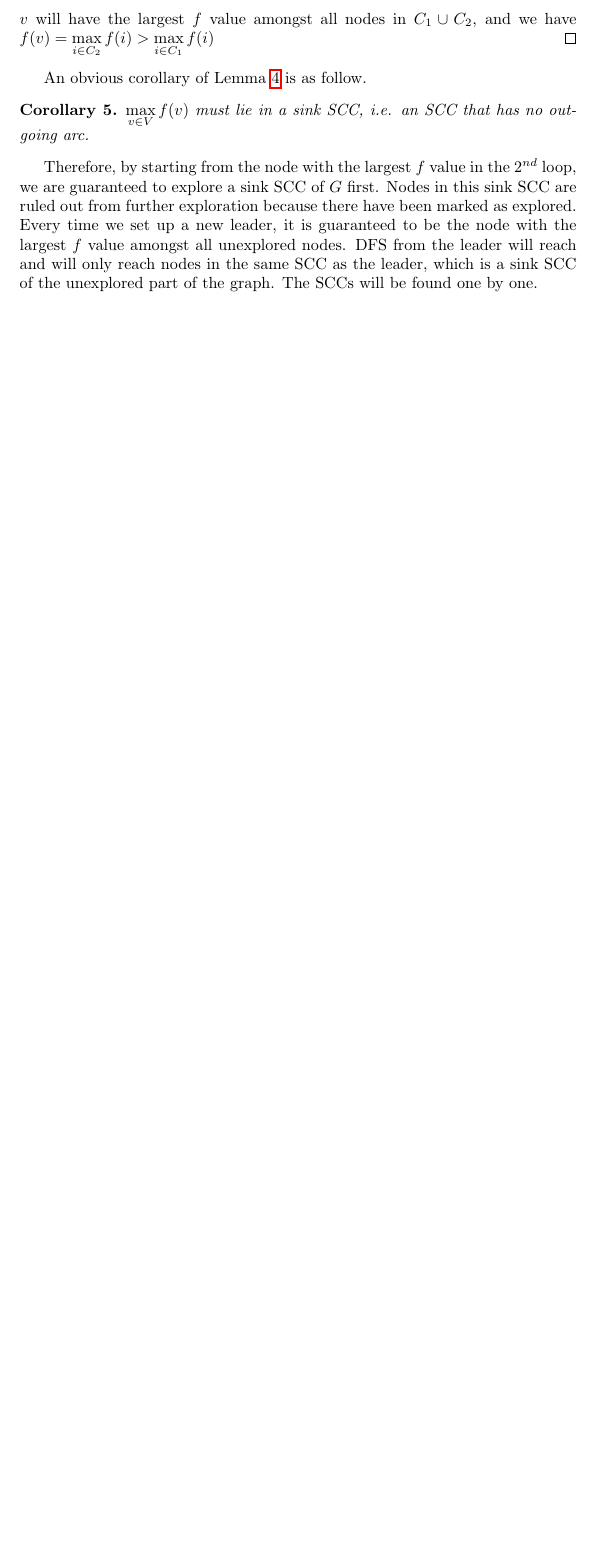
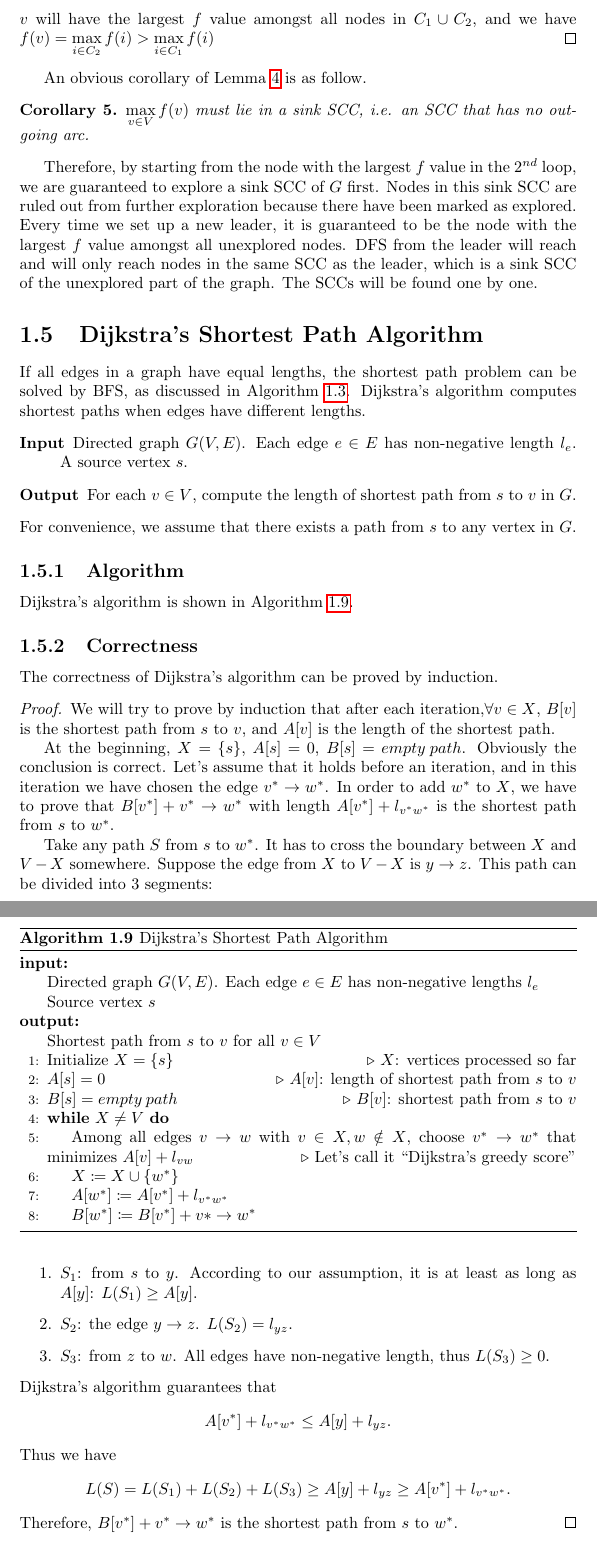
Before and after one commit to pkulijing/AlgorithmDesignAnalysisNotes, a LaTeX thesis (Graphs.tex): part of page 11 of 11 before the commit and two parts of pages 11 and 12 of 13 after it, the two joined at a grey line, cut so that both start at the same text, the shorter picture padded with empty space. Compiled offline with pdfLaTeX.

Commit message:
Finish graphs

```diff
--- a/Graphs.tex
+++ b/Graphs.tex
@@ -330,3 +330,48 @@ An obvious corollary of Lemma \ref{keylemmascc} is as follow.
 $\max\limits_{v\in V}f(v)$ must lie in a sink SCC, i.e. an SCC that has no outgoing arc.
 \end{corollary}
 Therefore, by starting from the node with the largest $f$ value in the 2$^{nd}$ loop, we are guaranteed to explore a sink SCC of $G$ first. Nodes in this sink SCC are ruled out from further exploration because there have been marked as explored. Every time we set up a new leader, it is guaranteed to be the node with the largest $f$ value amongst all unexplored nodes. DFS from the leader will reach and will only reach nodes in the same SCC as the leader, which is a sink SCC of the unexplored part of the graph. The SCCs will be found one by one.
+\section{Dijkstra's Shortest Path Algorithm}
+If all edges in a graph have equal lengths, the shortest path problem can be solved by BFS, as discussed in Algorithm \ref{shortestpath}. Dijkstra's algorithm computes shortest paths when edges have different lengths.
+\begin{description}
+\item[Input]Directed graph $G(V,E)$. Each edge $e\in E$ has non-negative length $l_e$. A source vertex $s$.
+\item[Output]For each $v\in V$, compute the length of shortest path from $s$ to $v$ in $G$.
+\end{description}
+For convenience, we assume that there exists a path from $s$ to any vertex in $G$.
+\subsection{Algorithm}
+Dijkstra's algorithm is shown in Algorithm \ref{dijkstra}.
+\begin{algorithm}[ht]
+\caption{Dijkstra's Shortest Path Algorithm}\label{dijkstra}
+\begin{algorithmic}[1]
+\Input\Statex{Directed graph $G(V,E)$. Each edge $e\in E$ has non-negative lengths $l_e$}
+\Statex{Source vertex $s$}
+\Output\Statex{Shortest path from $s$ to $v$ for all $v\in V$}
+\State{Initialize $X=\{s\}$}\Comment{$X$: vertices processed so far}
+\State{$A[s]=0$}\Comment{$A[v]$: length of shortest path from $s$ to $v$}
+\State{$B[s]= empty\:path$}\Comment{$B[v]$: shortest path from $s$ to $v$}
+\While{$X\neq V$}
+\State{Among all edges $v\rightarrow w$ with $v\in X,w\notin X$, choose $v^*\rightarrow w^*$ that minimizes $A[v]+l_{vw}$}\Comment{Let's call it ``Dijkstra's greedy score''}
+\State{$X\coloneqq X\cup\{w^*\}$}
+\State{$A[w^*]\coloneqq A[v^*]+l_{v^*w^*}$}
+\State{$B[w^*]\coloneqq B[v^*]+v*\rightarrow w^*$}
+\EndWhile
+\end{algorithmic}
+\end{algorithm}
+\subsection{Correctness}
+The correctness of Dijkstra's algorithm can be proved by induction.
+\begin{proof}
+We will try to prove by induction that after each iteration,$\forall v\in X$, $B[v]$ is the shortest path from $s$ to $v$, and $A[v]$ is the length of the shortest path.
+
+At the beginning, $X=\{s\}$, $A[s]=0$, $B[s]=empty\:path$. Obviously the conclusion is correct. Let's assume that it holds before an iteration, and in this iteration we have chosen the edge $v^*\rightarrow w^*$. In order to add $w^*$ to $X$, we have to prove that $B[v^*]+v^*\rightarrow w^*$ with length $A[v^*]+l_{v^*w^*}$ is the shortest path from $s$ to $w^*$.
+
+Take any path $S$ from $s$ to $w^*$. It has to cross the boundary between $X$ and $V-X$ somewhere. Suppose the edge from $X$ to $V-X$ is $y\rightarrow z$. This path can be divided into 3 segments:
+\begin{enumerate}
+\item $S_1$: from $s$ to $y$. According to our assumption, it is at least as long as $A[y]$: $L(S_1)\geq A[y]$.
+\item $S_2$: the edge $y\rightarrow z$. $L(S_2)=l_{yz}.$
+\item $S_3$: from $z$ to $w$. All edges have non-negative length, thus $L(S_3)\geq 0.$
+\end{enumerate}
+Dijkstra's algorithm guarantees that
+$$A[v^*]+l_{v^*w^*}\leq A[y]+l_{yz}.$$
+Thus we have
+$$L(S)=L(S_1)+L(S_2)+L(S_3)\geq A[y]+l_{yz}\geq A[v^*]+l_{v^*w^*}.$$
+Therefore, $B[v^*]+v^*\rightarrow w^*$ is the shortest path from $s$ to $w^*$.
+\end{proof}
```
Also changed, not shown: Graphs.tex (10 more changed lines).
